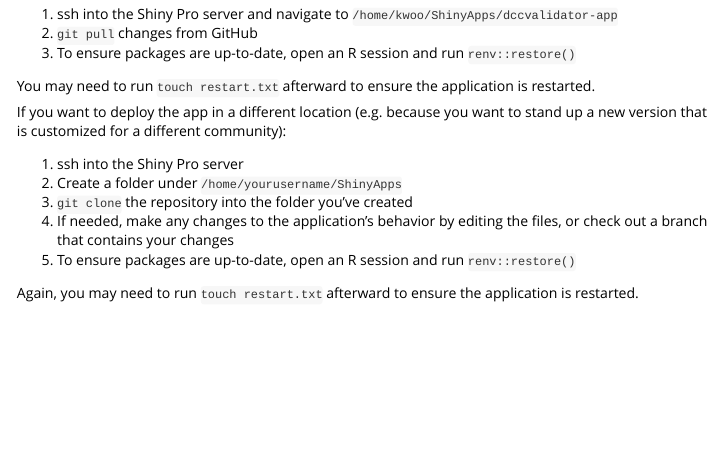
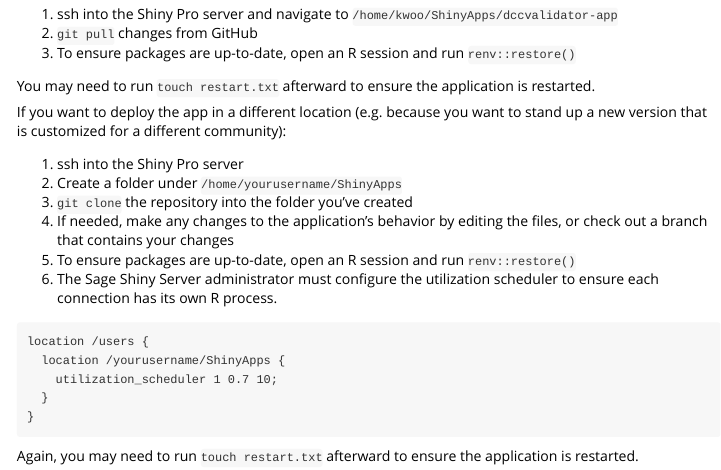
Before and after one commit to Sage-Bionetworks/dccvalidator, an R Markdown document (vignettes/deploying-dccvalidator.Rmd): the page in a window 1100 px wide, from 150 px down. Rendered offline with R 4.5, knitr and Pandoc, with nearby package versions.

Commit message:
add steps to configure utilization scheduler in server

````diff
--- a/vignettes/deploying-dccvalidator.Rmd
+++ b/vignettes/deploying-dccvalidator.Rmd
@@ -22,8 +22,8 @@ please read the
 The app is deployed on the server through the following steps:
 
 1. ssh into the Shiny Pro server and navigate to `/home/kwoo/ShinyApps/dccvalidator-app`
-1. `git pull` changes from GitHub
-1. To ensure packages are up-to-date, open an R session and run `renv::restore()`
+2. `git pull` changes from GitHub
+3. To ensure packages are up-to-date, open an R session and run `renv::restore()`
 
 You may need to run `touch restart.txt` afterward to ensure the application is
 restarted.
@@ -32,11 +32,19 @@ If you want to deploy the app in a different location (e.g. because you want to
 stand up a new version that is customized for a different community):
 
 1. ssh into the Shiny Pro server
-1. Create a folder under `/home/yourusername/ShinyApps`
-1. `git clone` the repository into the folder you've created
-1. If needed, make any changes to the application's behavior by editing the
+2. Create a folder under `/home/yourusername/ShinyApps`
+3. `git clone` the repository into the folder you've created
+4. If needed, make any changes to the application's behavior by editing the
    files, or check out a branch that contains your changes
-1. To ensure packages are up-to-date, open an R session and run `renv::restore()`
+5. To ensure packages are up-to-date, open an R session and run `renv::restore()`
+6. The Sage Shiny Server administrator must configure the utilization scheduler to ensure each connection has its own R process.
+```
+location /users {
+  location /yourusername/ShinyApps {
+    utilization_scheduler 1 0.7 10;
+  }
+}
+```
 
 Again, you may need to run `touch restart.txt` afterward to ensure the
 application is restarted.
````
